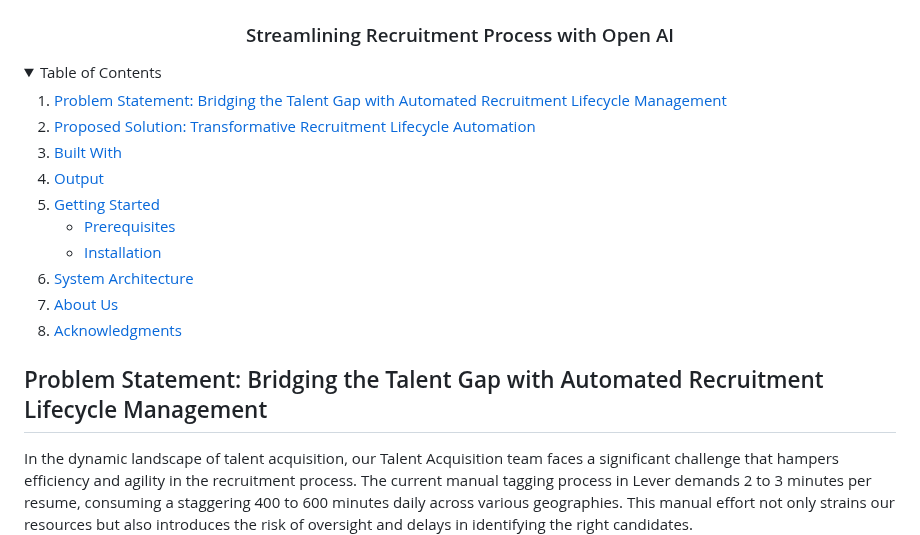
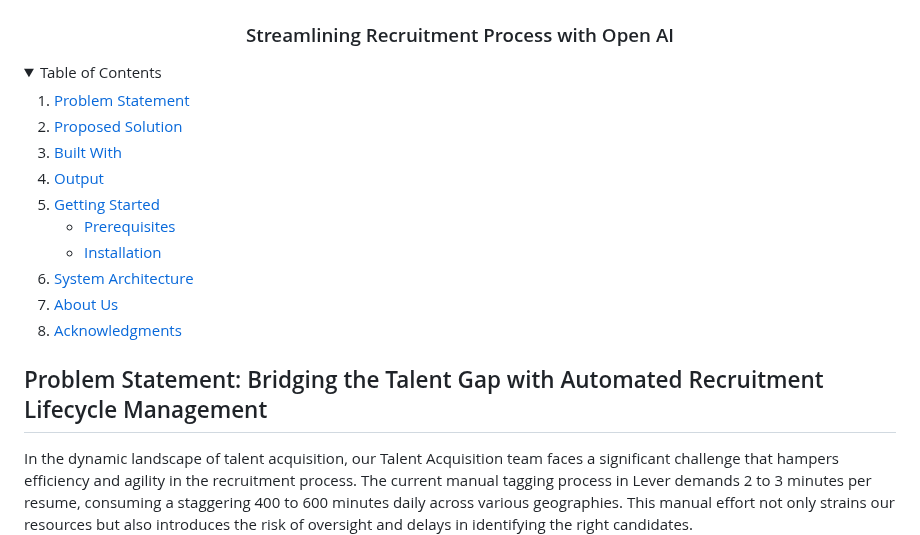
Before and after one commit to Yasaswini-3004/CodeCrafters-Brillio, a Markdown page: README.md, the part around the change. GitHub-like rendering; folded sections open.

```diff
--- a/README.md
+++ b/README.md
@@ -7,8 +7,8 @@
 <details>
   <summary>Table of Contents</summary>
   <ol>
-    <li><a href="#problem-statement">Problem Statement: Bridging the Talent Gap with Automated Recruitment Lifecycle Management</a></li>
-    <li><a href="#proposed-solution">Proposed Solution: Transformative Recruitment Lifecycle Automation</a></li>
+    <li><a href="#problem-statement">Problem Statement</a></li>
+    <li><a href="#proposed-solution">Proposed Solution</a></li>
     <li>
       <a href="#built-with">Built With</a>
     </li>
@@ -29,7 +29,7 @@
 
 
 <!-- Problem Statement  -->
-## Problem Statement: Bridging the Talent Gap with Automated Recruitment Lifecycle Management
+## <a name="problem-statement"></a> Problem Statement: Bridging the Talent Gap with Automated Recruitment Lifecycle Management
 
 In the dynamic landscape of talent acquisition, our Talent Acquisition team faces a significant challenge that hampers efficiency and agility in the recruitment process. The current manual tagging process in Lever demands 2 to 3 minutes per resume, consuming a staggering 400 to 600 minutes daily across various geographies. This manual effort not only strains our resources but also introduces the risk of oversight and delays in identifying the right candidates.
 
```
